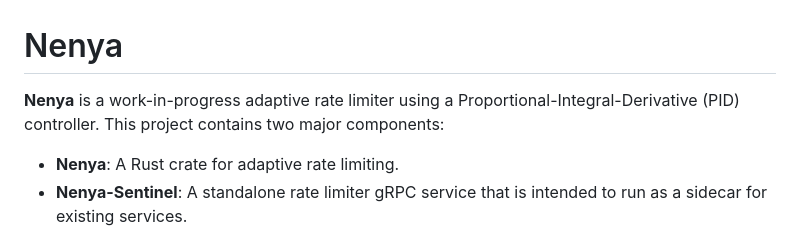
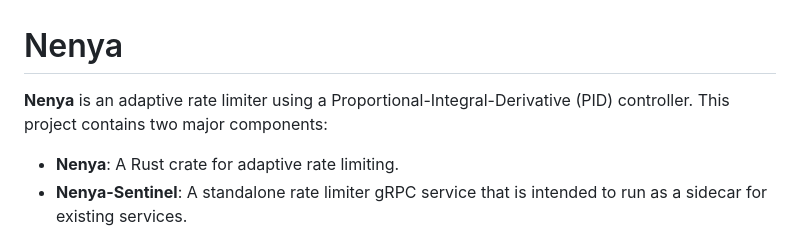
Before and after one commit to emersonmde/nenya, a Markdown page: README.md, the part around the change. Rendered like a GitHub page.

```diff
--- a/README.md
+++ b/README.md
@@ -1,6 +1,6 @@
 # Nenya
 
-**Nenya** is a work-in-progress adaptive rate limiter using a Proportional-Integral-Derivative (PID) controller. This
+**Nenya** is an adaptive rate limiter using a Proportional-Integral-Derivative (PID) controller. This
 project contains two major components:
 
 - **Nenya**: A Rust crate for adaptive rate limiting.
```
